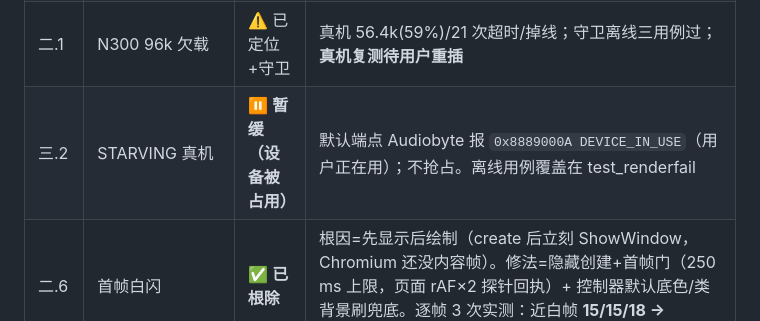
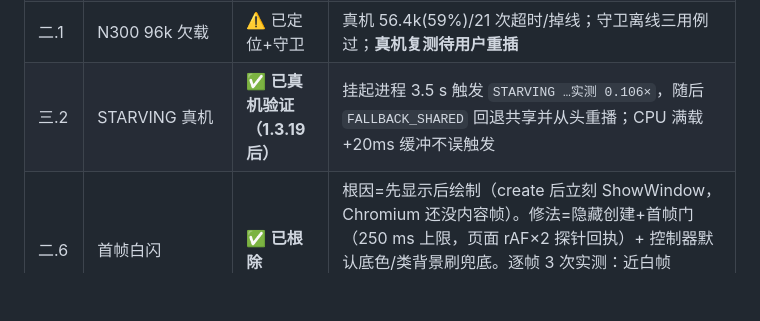
Before and after one commit to okhuoyanyan/RLPlayer2, a Markdown page: docs/未完成项清单.md, the part around the change. Drawn GitHub-style; blank space fills up the shorter version.

```diff
--- a/docs/未完成项清单.md
+++ b/docs/未完成项清单.md
@@ -118,7 +118,7 @@
 | 四.4 | ROADMAP 停在 26 轮 | ✅ **已更新** | 11 项演进归位 + 1.3.17 待办；STATUS 追加第三十八轮 |
 | 一.4 | DSD→DSD 速率转换 | ⚠️ **能力已有，差别在路径** | 实测 DSD64→DSD128：5.00 s 音频、10.9× 实时、DoP 标记合法、1 kHz 分量 −6.00 dBFS（与源一致）。**走 PCM 中转**；纯 DSD 域重采样仍未实现（大件） |
 | 二.1 | N300 96k 欠载 | ⚠️ 已定位+守卫 | 真机 56.4k(59%)/21 次超时/掉线；守卫离线三用例过；**真机复测待用户重插** |
-| 三.2 | STARVING 真机 | ⏸ **暂缓（设备被占用）** | 默认端点 Audiobyte 报 `0x8889000A DEVICE_IN_USE`（用户正在用）；不抢占。离线用例覆盖在 test_renderfail |
+| 三.2 | STARVING 真机 | ✅ **已真机验证（1.3.19 后）** | 挂起进程 3.5 s 触发 `STARVING …实测 0.106×`，随后 `FALLBACK_SHARED` 回退共享并从头重播；CPU 满载+20ms 缓冲不误触发 |
 | 二.6 | 首帧白闪 | ✅ **已根除** | 根因=先显示后绘制（create 后立刻 ShowWindow，Chromium 还没内容帧）。修法=隐藏创建+首帧门（250 ms 上限，页面 rAF×2 探针回执）+ 控制器默认底色/类背景刷兜底。逐帧 3 次实测：近白帧 **15/15/18 → 0/0/0**，可见延时 +250 ms（中位 375→625 ms） |
 | 二.4 | 窄窗右侧热区 vs 滚动条 | ⚠️ 部分 | 右侧热区 5px → **3px**；但实测右边缘拖动在 3px/5px 都收不到 mousedown（Chromium 滚动条吃掉事件）⟹ 窄窗右边拉伸仍不可用，需改为滚动条内侧接收拖动或宿主侧处理。已记入待办 |
 | 一.3 | ASIO Native DSD | ✅ **已实现并真机验证** | AudioByte ASIO：SetIoFormat(DSD)→类型 33(MSB1)→2822400 Hz→createBuffers OK；10 s / 20 s 各 0 欠载、码率 −0.1%；rtaplay `--native-dsd` 与 GUI `dsdnative=1` 都通了（GUI 真机 ur=0、3 s）。顺带修三个致命坑：DSD 类型码错（21/22/23 → 32/33/40）、bufferSize 单位是 1-bit（每回调只能写 bufferSize/8 字节）、start() 间歇失败（3 次重试）。29 项单测 |
```
Also changed, not shown: AGENTS.md (+6 -2 lines).
